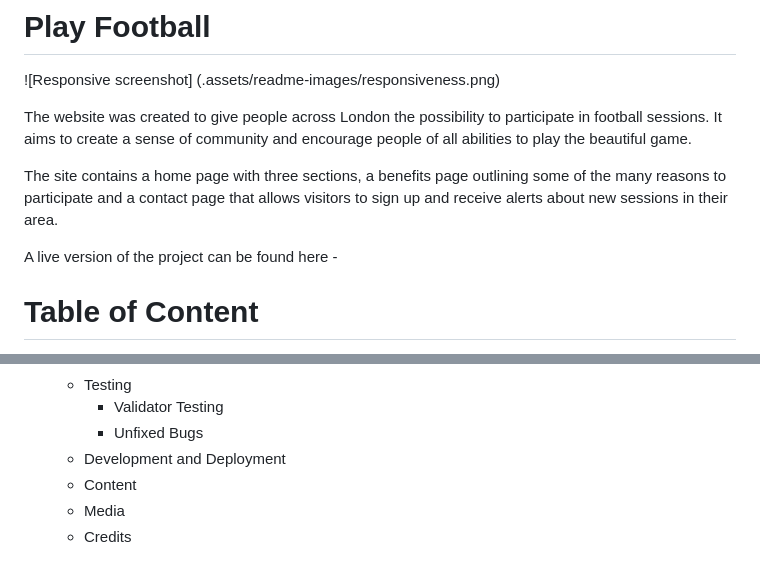
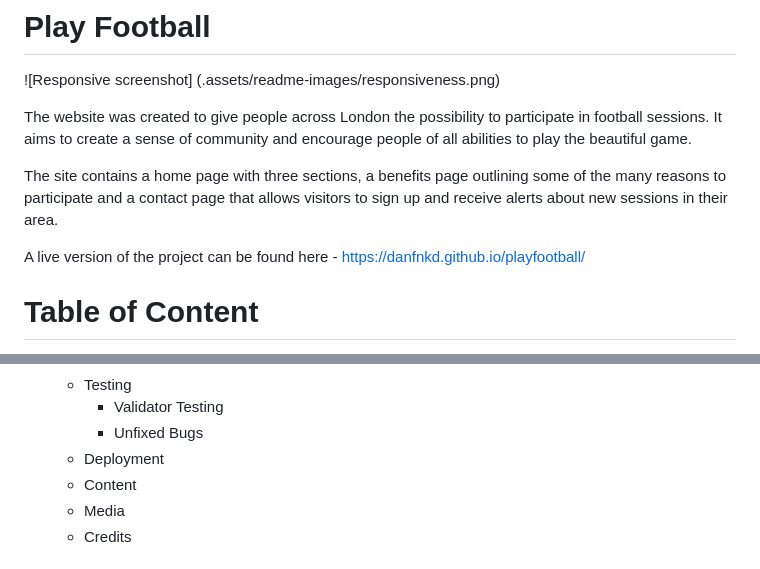
Before and after one commit to DanFNKD/playfootball, a Markdown page: README.md, 2 parts joined by grey strips. Drawn GitHub-style.

Commit message:
Completed readme.md section

```diff
--- a/README.md
+++ b/README.md
@@ -8,7 +8,7 @@ The website was created to give people across London the possibility to particip
 
 The site contains a home page with three sections, a benefits page outlining some of the many reasons to participate and a contact page that allows visitors to sign up and receive alerts about new sessions in their area.
 
-A live version of the project can be found here -
+A live version of the project can be found here - https://danfnkd.github.io/playfootball/
 
 # Table of Content
 
@@ -33,7 +33,7 @@ A live version of the project can be found here -
     + Testing
         + Validator Testing
         + Unfixed Bugs
-    + Development and Deployment
+    + Deployment
     + Content
     + Media
     + Credits
```
Also changed, not shown: other parts of README.md (+69 -0 lines).
